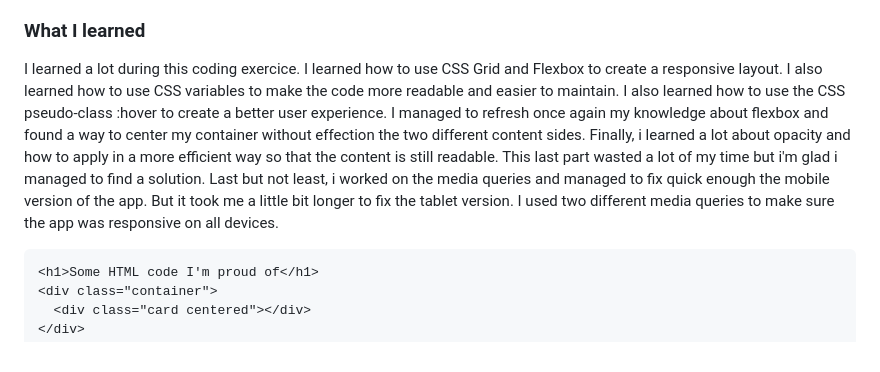
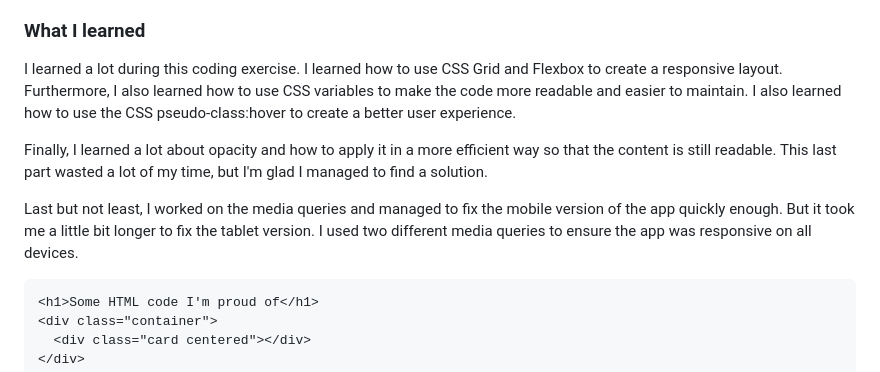
Before and after one commit to elic4vet/results-component, a Markdown page: README.md, the part around the change. Drawn GitHub-style.

````diff
--- a/README.md
+++ b/README.md
@@ -52,7 +52,11 @@ Mobile version:
 
 ### What I learned
 
-I learned a lot during this coding exercice. I learned how to use CSS Grid and Flexbox to create a responsive layout. I also learned how to use CSS variables to make the code more readable and easier to maintain. I also learned how to use the CSS pseudo-class :hover to create a better user experience. I managed to refresh once again my knowledge about flexbox and found a way to center my container without effection the two different content sides. Finally, i learned a lot about opacity and how to apply in a more efficient way so that the content is still readable. This last part wasted a lot of my time but i'm glad i managed to find a solution. Last but not least, i worked on the media queries and managed to fix quick enough the mobile version of the app. But it took me a little bit longer to fix the tablet version. I used two different media queries to make sure the app was responsive on all devices.
+I learned a lot during this coding exercise. I learned how to use CSS Grid and Flexbox to create a responsive layout. Furthermore, I also learned how to use CSS variables to make the code more readable and easier to maintain. I also learned how to use the CSS pseudo-class:hover to create a better user experience.
+
+Finally, I learned a lot about opacity and how to apply it in a more efficient way so that the content is still readable. This last part wasted a lot of my time, but I'm glad I managed to find a solution.
+
+Last but not least, I worked on the media queries and managed to fix the mobile version of the app quickly enough. But it took me a little bit longer to fix the tablet version. I used two different media queries to ensure the app was responsive on all devices.
 
 ```html
 <h1>Some HTML code I'm proud of</h1>
````
